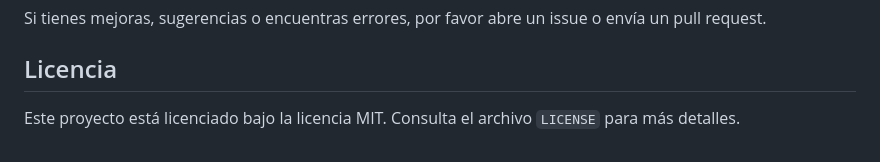
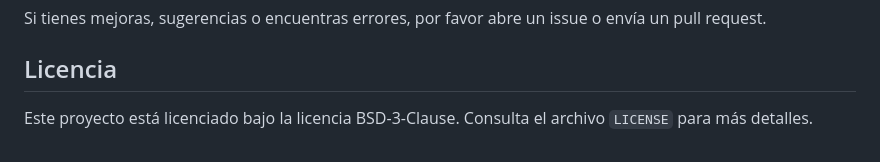
Before and after one commit to WarfareWorkShop/FOW-Streaming-Setup, a Markdown page: README.md, the part around the change printed below. Drawn GitHub-style.

```diff
--- a/README.md
+++ b/README.md
@@ -67,4 +68,4 @@ Este proyecto proporciona una configuración completa para transmitir partidas d
 Si tienes mejoras, sugerencias o encuentras errores, por favor abre un issue o envía un pull request.
 
 ## Licencia
-Este proyecto está licenciado bajo la licencia MIT. Consulta el archivo `LICENSE` para más detalles.
+Este proyecto está licenciado bajo la licencia BSD-3-Clause. Consulta el archivo `LICENSE` para más detalles.
```
Also changed, not shown: other parts of README.md (+1 -0 lines).
